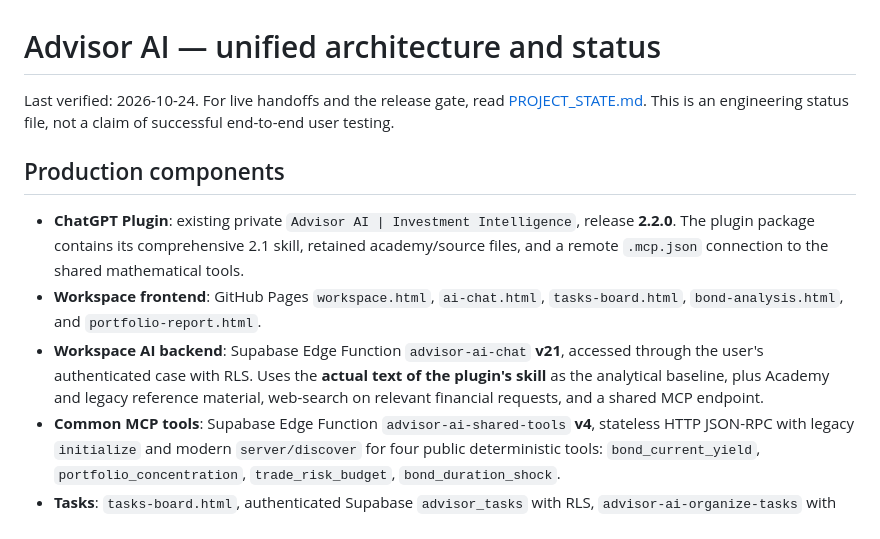
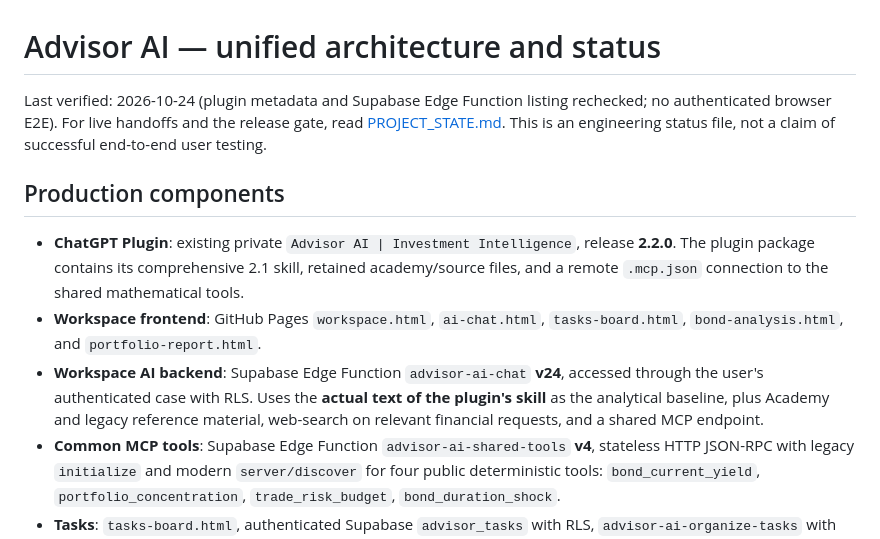
Before and after one commit to ablaiskiy5/advisor-ai-website, a Markdown page: docs/ADVISOR_AI_CORE.md, the part around the change. GitHub-like rendering.

Commit message:
docs: correct deployed AI function version to v24

```diff
--- a/docs/ADVISOR_AI_CORE.md
+++ b/docs/ADVISOR_AI_CORE.md
@@ -1,12 +1,12 @@
 # Advisor AI — unified architecture and status
 
-Last verified: 2026-10-24. For live handoffs and the release gate, read [PROJECT_STATE.md](../PROJECT_STATE.md). This is an engineering status file, not a claim of successful end-to-end user testing.
+Last verified: 2026-10-24 (plugin metadata and Supabase Edge Function listing rechecked; no authenticated browser E2E). For live handoffs and the release gate, read [PROJECT_STATE.md](../PROJECT_STATE.md). This is an engineering status file, not a claim of successful end-to-end user testing.
 
 ## Production components
 
 - **ChatGPT Plugin**: existing private `Advisor AI | Investment Intelligence`, release **2.2.0**. The plugin package contains its comprehensive 2.1 skill, retained academy/source files, and a remote `.mcp.json` connection to the shared mathematical tools.
 - **Workspace frontend**: GitHub Pages `workspace.html`, `ai-chat.html`, `tasks-board.html`, `bond-analysis.html`, and `portfolio-report.html`.
-- **Workspace AI backend**: Supabase Edge Function `advisor-ai-chat` **v21**, accessed through the user's authenticated case with RLS. Uses the **actual text of the plugin's skill** as the analytical baseline, plus Academy and legacy reference material, web-search on relevant financial requests, and a shared MCP endpoint.
+- **Workspace AI backend**: Supabase Edge Function `advisor-ai-chat` **v24**, accessed through the user's authenticated case with RLS. Uses the **actual text of the plugin's skill** as the analytical baseline, plus Academy and legacy reference material, web-search on relevant financial requests, and a shared MCP endpoint.
 - **Common MCP tools**: Supabase Edge Function `advisor-ai-shared-tools` **v4**, stateless HTTP JSON-RPC with legacy `initialize` and modern `server/discover` for four public deterministic tools: `bond_current_yield`, `portfolio_concentration`, `trade_risk_budget`, `bond_duration_shock`.
 - **Tasks**: `tasks-board.html`, authenticated Supabase `advisor_tasks` with RLS, `advisor-ai-organize-tasks` with capped AI proposals.
 - **Files**: private `advisor-chat-attachments` bucket with owner restrictions; screenshot/PDF analysis via `advisor-ai-chat`.
```
